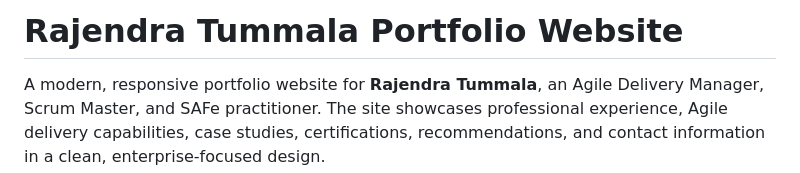
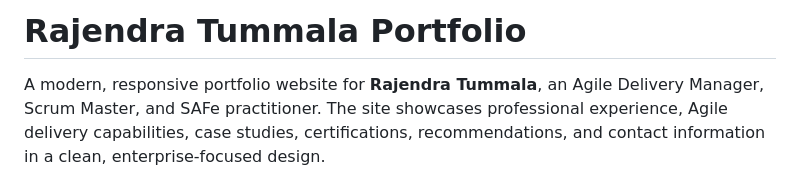
Before and after one commit to rptummala3333/psmportfolio, a Markdown page: README.md, the part around the change. Drawn GitHub-style.

```diff
--- a/README.md
+++ b/README.md
@@ -1,4 +1,4 @@
-# Rajendra Tummala Portfolio Website
+# Rajendra Tummala Portfolio
 
 A modern, responsive portfolio website for **Rajendra Tummala**, an Agile Delivery Manager, Scrum Master, and SAFe practitioner. The site showcases professional experience, Agile delivery capabilities, case studies, certifications, recommendations, and contact information in a clean, enterprise-focused design.
 
```
